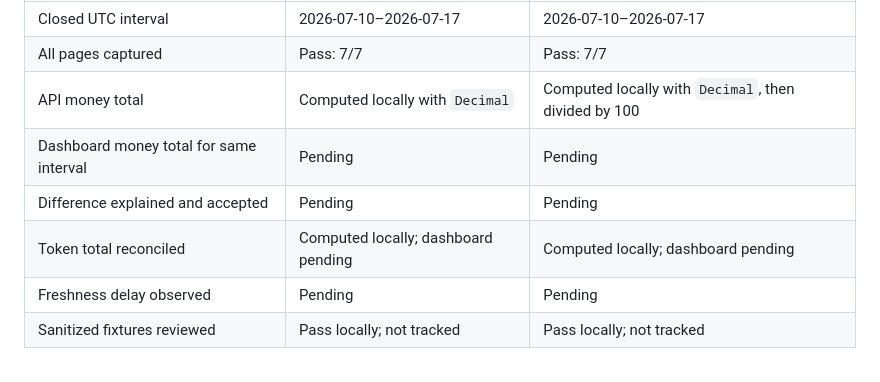
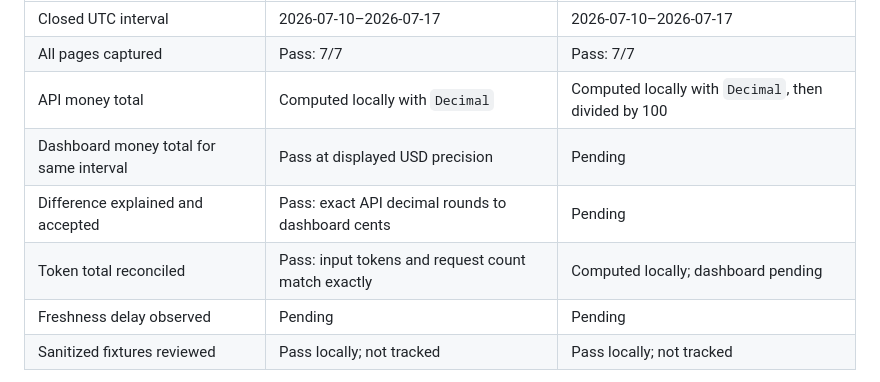
Before and after one commit to bestmark1/llm-api-spend-monitor, a Markdown page: docs/research/provider-contract-validation.md, the part around the change. Drawn GitHub-style.

Commit message:
docs: reconcile OpenAI dashboard totals

```diff
--- a/docs/research/provider-contract-validation.md
+++ b/docs/research/provider-contract-validation.md
@@ -110,9 +110,9 @@ For each provider, record:
 | Closed UTC interval | 2026-07-10–2026-07-17 | 2026-07-10–2026-07-17 |
 | All pages captured | Pass: 7/7 | Pass: 7/7 |
 | API money total | Computed locally with `Decimal` | Computed locally with `Decimal`, then divided by 100 |
-| Dashboard money total for same interval | Pending | Pending |
-| Difference explained and accepted | Pending | Pending |
-| Token total reconciled | Computed locally; dashboard pending | Computed locally; dashboard pending |
+| Dashboard money total for same interval | Pass at displayed USD precision | Pending |
+| Difference explained and accepted | Pass: exact API decimal rounds to dashboard cents | Pending |
+| Token total reconciled | Pass: input tokens and request count match exactly | Computed locally; dashboard pending |
 | Freshness delay observed | Pending | Pending |
 | Sanitized fixtures reviewed | Pass locally; not tracked | Pass locally; not tracked |
 
```
